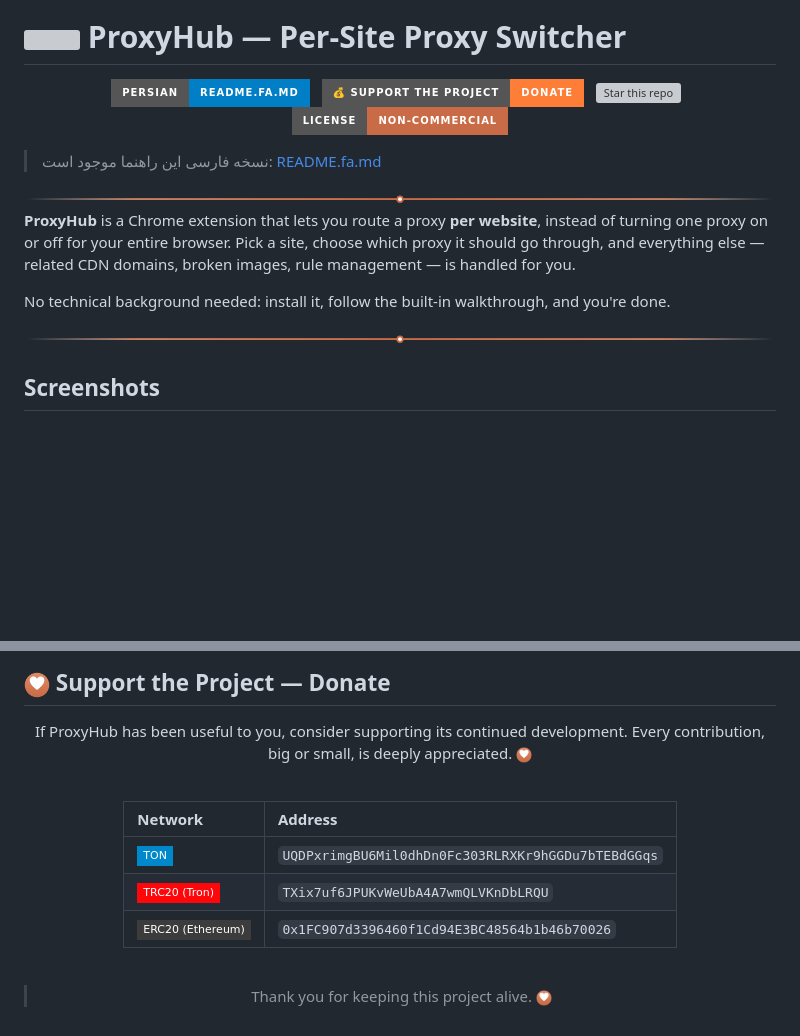
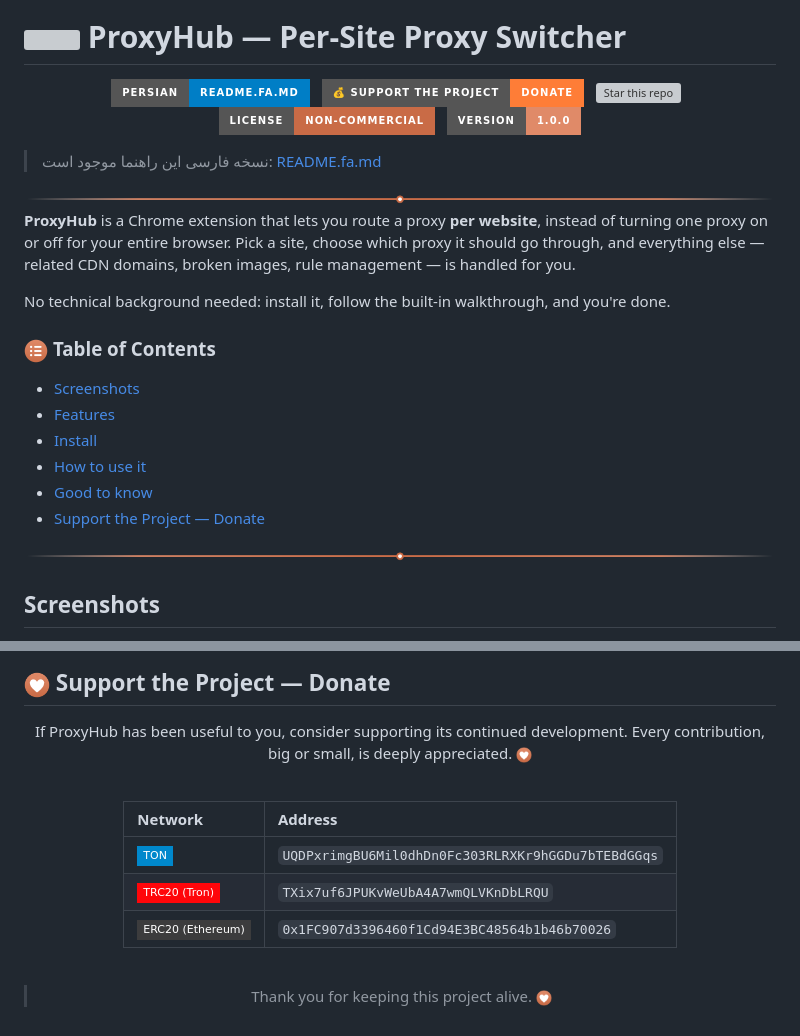
Before and after one commit to Mirhajian/ProxyHub, a Markdown page: README.md, 2 parts joined by grey strips. Drawn GitHub-style; pictures changed too: assets/icons/icon-heart.png, assets/icons/icon-toc.png (added); badges without logos; blank space fills up the shorter version; grey boxes are pictures that could not be loaded.

Commit message:
add TOC and version badge to README files

```diff
--- a/README.md
+++ b/README.md
@@ -6,7 +6,7 @@
 
 <div align="center">
 
-[![Persian](https://img.shields.io/badge/_Persian-README.fa.md-blue?style=for-the-badge)](README.fa.md) &nbsp; [![💰 Donate](https://img.shields.io/badge/💰_Support_the_Project-Donate-orange?style=for-the-badge)](#-support-the-project--donate) &nbsp; [![Star this repo](https://img.shields.io/github/stars/Mirhajian/ProxyHub?style=for-the-badge&label=Star%20this%20repo&color=e08a68)](../../stargazers) &nbsp; [![License](https://img.shields.io/badge/License-Non--Commercial-c96b46?style=for-the-badge)](LICENSE)
+[![Persian](https://img.shields.io/badge/_Persian-README.fa.md-blue?style=for-the-badge)](README.fa.md) &nbsp; [![💰 Donate](https://img.shields.io/badge/💰_Support_the_Project-Donate-orange?style=for-the-badge)](#support-the-project--donate) &nbsp; [![Star this repo](https://img.shields.io/github/stars/Mirhajian/ProxyHub?style=for-the-badge&label=Star%20this%20repo&color=e08a68)](../../stargazers) &nbsp; [![License](https://img.shields.io/badge/License-Non--Commercial-c96b46?style=for-the-badge)](LICENSE) &nbsp; [![Version](https://img.shields.io/badge/version-1.0.0-e08a68?style=for-the-badge)](#)
 
 </div>
 
@@ -23,6 +23,15 @@ management — is handled for you.
 
 No technical background needed: install it, follow the built-in walkthrough, and you're done.
 
+### <img src="assets/icons/icon-toc.png" width="24" align="absmiddle"> Table of Contents
+
+- [Screenshots](#screenshots)
+- [Features](#features)
+- [Install](#install)
+- [How to use it](#how-to-use-it)
+- [Good to know](#good-to-know)
+- [Support the Project — Donate](#support-the-project--donate)
+
 <div align="center">
   <img src="assets/divider.png" alt="" width="100%">
 </div>
```
Also changed, not shown: other parts of README.md (+6 -0 lines), README.fa.md (+17 -2 lines).
